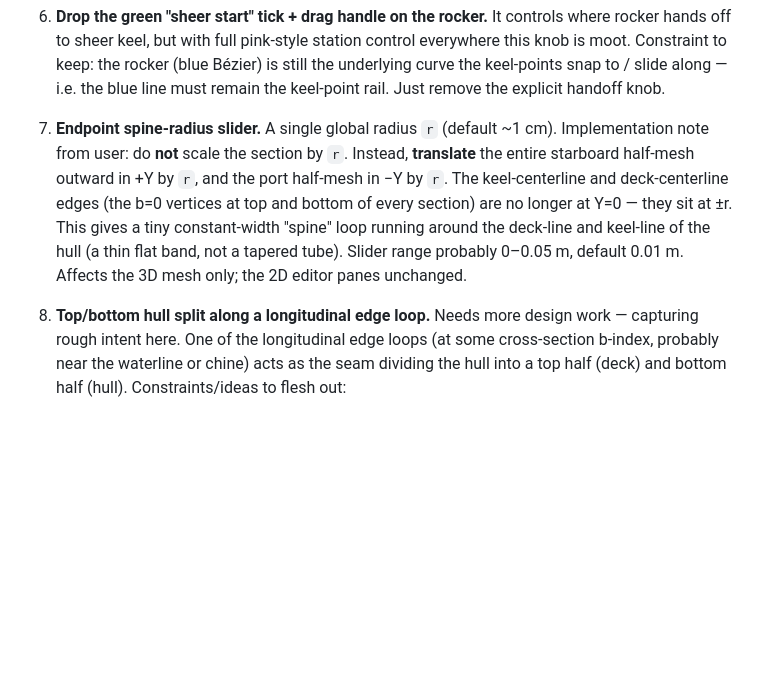
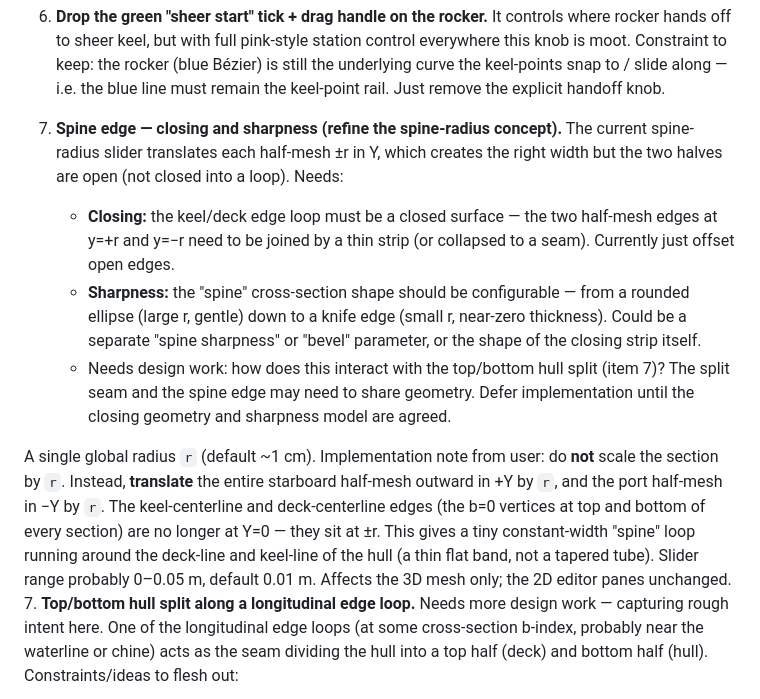
Before and after one commit to aagimene/bArcas, a Markdown page: prototypes/loft-plan.md, the part around the change. Rendered like a GitHub page; blank space fills up the shorter version.

Commit message:
docs(loft): refine spine-edge note — closing + sharpness needed

```diff
--- a/prototypes/loft-plan.md
+++ b/prototypes/loft-plan.md
@@ -19,7 +19,12 @@ User-flagged items, not yet implemented. Listed here so we can pick them up with
 3. **Remove the green deck line and the two green endpoint diamonds entirely.** Now that pink station deck-pts drive everything (and dragging green endpoints is no longer load-bearing), the green curve and diamonds can go. Replace them with a **pink line through the pink points** so the deck still reads visually as a continuous curve.
 4. **Recolour bottom (keel) station points to blue** so they match the rocker keel curve. Currently teal — switch to the rocker's blue (`#2563eb`-ish) for visual coherence.
 5. **Drop the green "sheer start" tick + drag handle on the rocker.** It controls where rocker hands off to sheer keel, but with full pink-style station control everywhere this knob is moot. Constraint to keep: the rocker (blue Bézier) is still the underlying curve the keel-points snap to / slide along — i.e. the blue line must remain the keel-point rail. Just remove the explicit handoff knob.
-6. **Endpoint spine-radius slider.** A single global radius `r` (default ~1 cm). Implementation note from user: do **not** scale the section by `r`. Instead, **translate** the entire starboard half-mesh outward in +Y by `r`, and the port half-mesh in −Y by `r`. The keel-centerline and deck-centerline edges (the b=0 vertices at top and bottom of every section) are no longer at Y=0 — they sit at ±r. This gives a tiny constant-width "spine" loop running around the deck-line and keel-line of the hull (a thin flat band, not a tapered tube). Slider range probably 0–0.05 m, default 0.01 m. Affects the 3D mesh only; the 2D editor panes unchanged.
+6. **Spine edge — closing and sharpness (refine the spine-radius concept).** The current spine-radius slider translates each half-mesh ±r in Y, which creates the right width but the two halves are open (not closed into a loop). Needs:
+   - **Closing:** the keel/deck edge loop must be a closed surface — the two half-mesh edges at y=+r and y=−r need to be joined by a thin strip (or collapsed to a seam). Currently just offset open edges.
+   - **Sharpness:** the "spine" cross-section shape should be configurable — from a rounded ellipse (large r, gentle) down to a knife edge (small r, near-zero thickness). Could be a separate "spine sharpness" or "bevel" parameter, or the shape of the closing strip itself.
+   - Needs design work: how does this interact with the top/bottom hull split (item 7)? The split seam and the spine edge may need to share geometry. Defer implementation until the closing geometry and sharpness model are agreed.
+
+ A single global radius `r` (default ~1 cm). Implementation note from user: do **not** scale the section by `r`. Instead, **translate** the entire starboard half-mesh outward in +Y by `r`, and the port half-mesh in −Y by `r`. The keel-centerline and deck-centerline edges (the b=0 vertices at top and bottom of every section) are no longer at Y=0 — they sit at ±r. This gives a tiny constant-width "spine" loop running around the deck-line and keel-line of the hull (a thin flat band, not a tapered tube). Slider range probably 0–0.05 m, default 0.01 m. Affects the 3D mesh only; the 2D editor panes unchanged.
 7. **Top/bottom hull split along a longitudinal edge loop.** Needs more design work — capturing rough intent here. One of the longitudinal edge loops (at some cross-section b-index, probably near the waterline or chine) acts as the seam dividing the hull into a top half (deck) and bottom half (hull). Constraints/ideas to flesh out:
    - The split edge loop is selectable (or a dedicated control point on the cross-section sets the split b-index).
    - A small configurable gap height at the split — similar in concept to the spine-radius slider (item 6 above): translate the top half up by `h/2` and the bottom half down by `h/2` in the section-normal direction, not a scale. Default gap might be 0 (flush) or a few mm.
```
